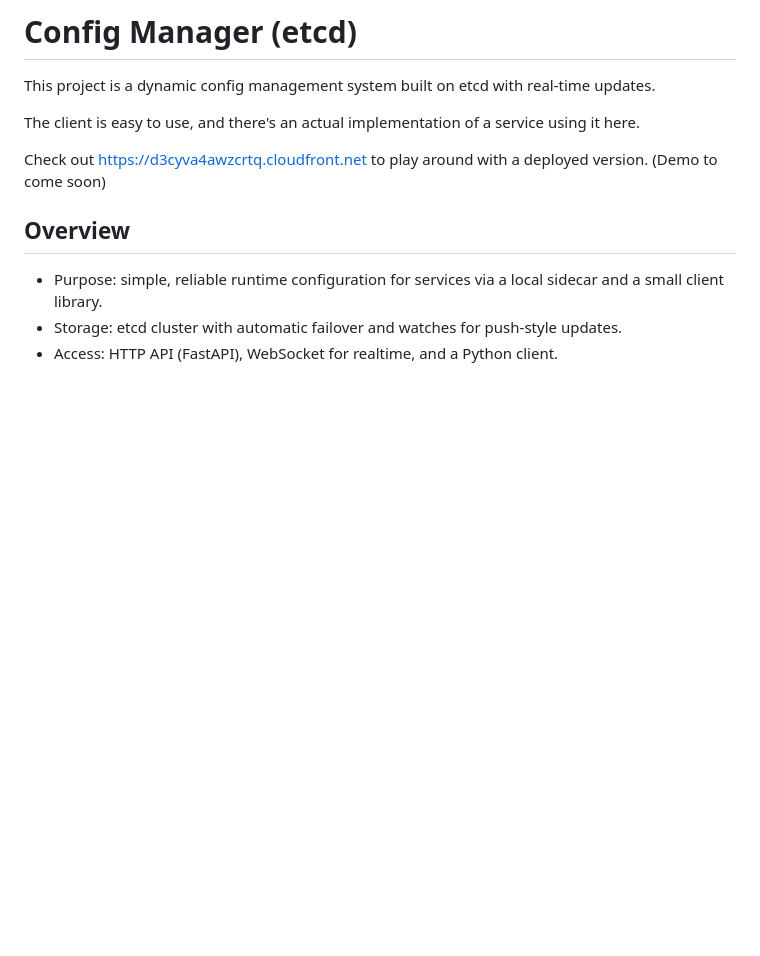
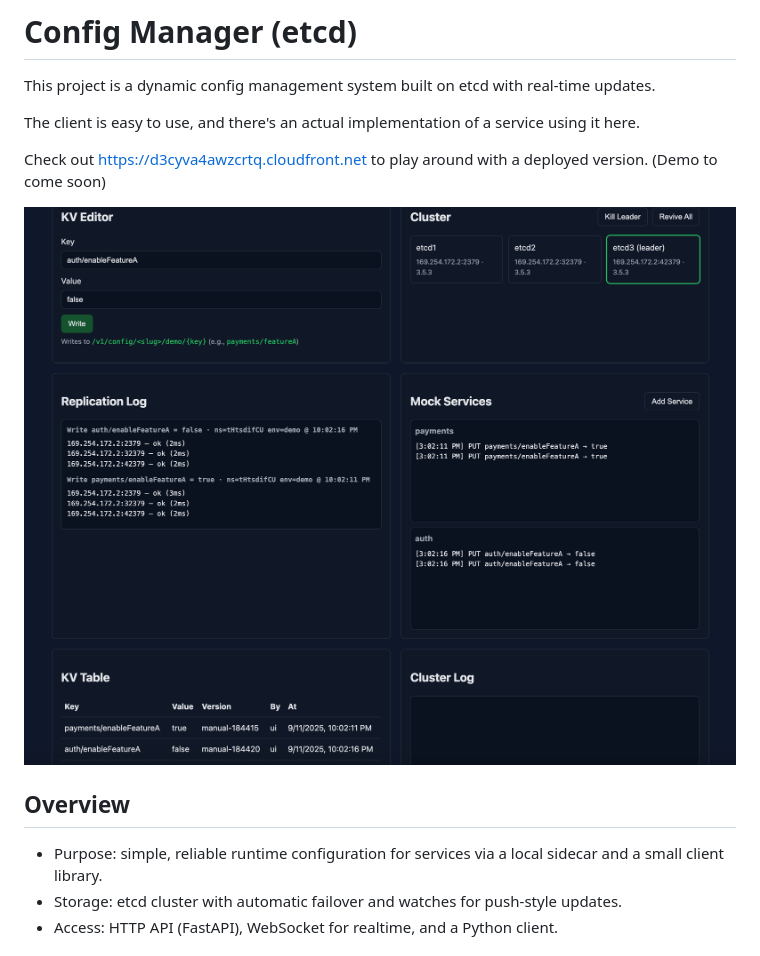
Before and after one commit to jmcgeary/config-manager, a Markdown page: README.md, the part around the change. Drawn GitHub-style; pictures changed too: image.png (added); blank space fills up the shorter version.

Commit message:
Add project screenshot

```diff
--- a/README.md
+++ b/README.md
@@ -5,6 +5,8 @@ This project is a dynamic config management system built on etcd with real-time
 The client is easy to use, and there's an actual implementation of a service using it here.
 
 Check out https://d3cyva4awzcrtq.cloudfront.net to play around with a deployed version. (Demo to come soon)
+
+![alt text](image.png)
 
 ## Overview
 
```
